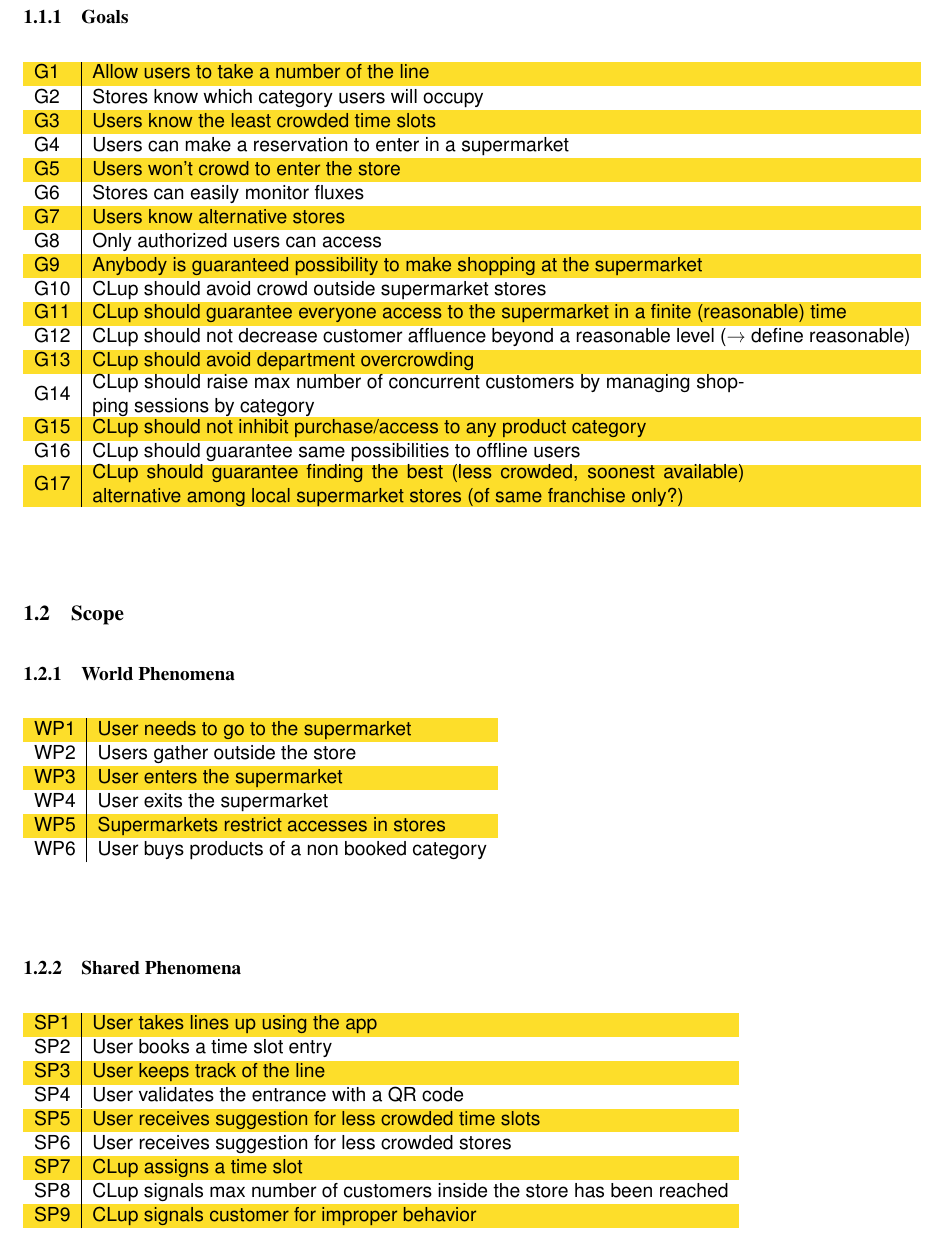
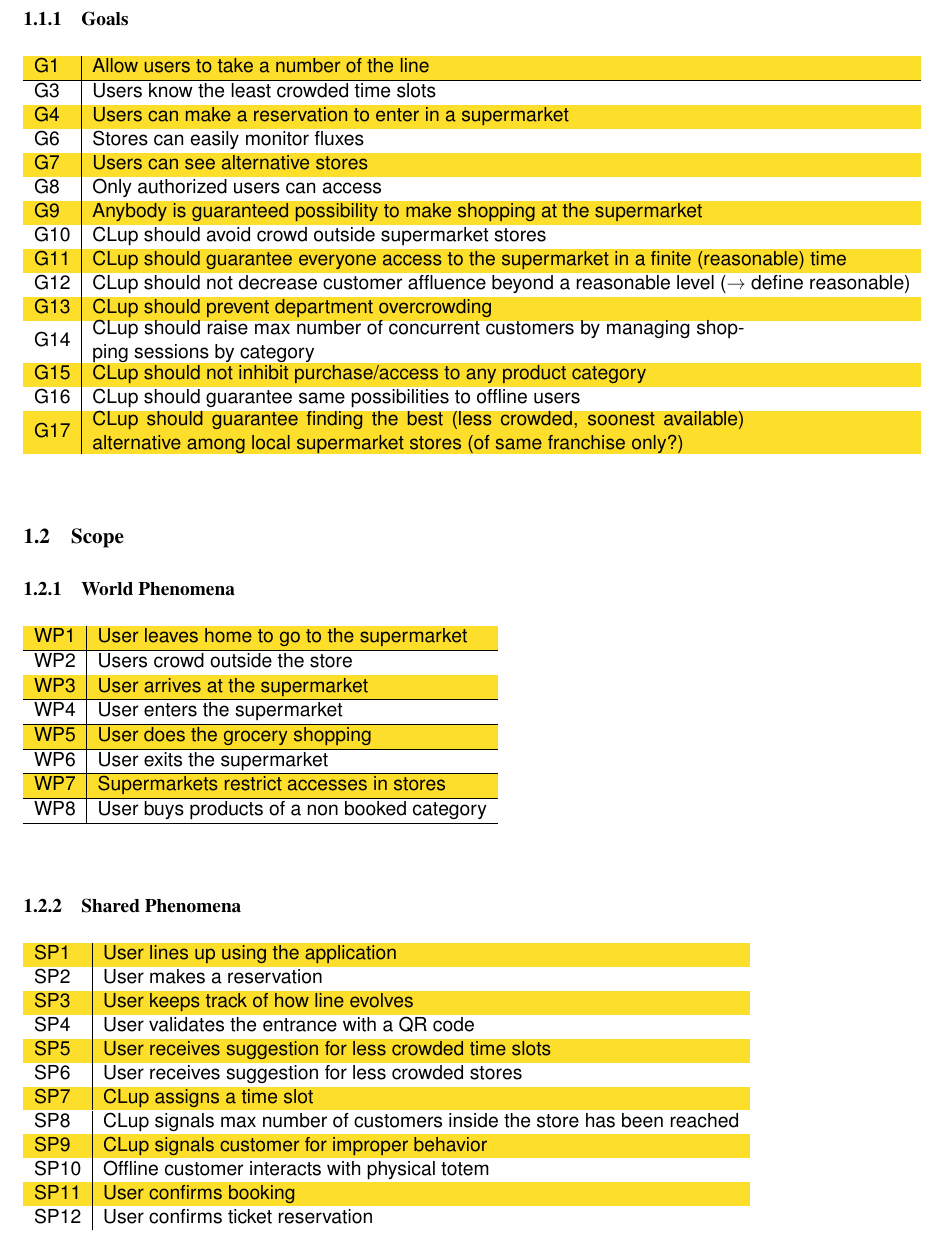
Before and after one commit to pollo-fritto/PozziNeroniVetere, a LaTeX problem sheet (Example+Of+Latex+Doc/main.tex, which reads Example+Of+Latex+Doc/Files/introduction.tex): part of page 6 of 14, cut so that both start at the same text. Compiled offline with pdfLaTeX.

Commit message:
Group revision of Goals, WP, SP, Scenario 1 (commit on behalf of all group members)

```diff
--- a/Example+Of+Latex+Doc/Files/introduction.tex
+++ b/Example+Of+Latex+Doc/Files/introduction.tex
@@ -36,18 +36,16 @@
 \rowcolors{1}{Goldenrod}{white}
 \begin{tabular}{l|l}
 	G1 & Allow users to take a number of the line\\ \hline
-	G2 & Stores know which category users will occupy\\
 	G3 & Users know the least crowded time slots\\
 	G4 & Users can make a reservation to enter in a supermarket\\
-	G5 & Users won't crowd to enter the store\\
 	G6 & Stores can easily monitor fluxes\\
-	G7 & Users know alternative stores\\
+	G7 & Users can see alternative stores\\
 	G8 & Only authorized users can access\\
 	G9 & Anybody is guaranteed possibility to make shopping at the supermarket\\
 	G10 & CLup should avoid crowd outside supermarket stores\\
     G11 & CLup should guarantee everyone access to the supermarket in a finite (reasonable) time \\
     G12 & CLup should not decrease customer affluence beyond a reasonable level (→ define reasonable)\\
-    G13 & CLup should avoid department overcrowding \\
+    G13 & CLup should prevent department overcrowding \\
     G14 & \pbox{13cm}{CLup should raise max number of concurrent customers by managing shopping sessions by category}\\
     G15 & CLup should not inhibit purchase/access to any product category\\
     G16 & CLup should guarantee same possibilities to offline users\\
@@ -62,26 +60,31 @@
 
 \rowcolors{1}{Goldenrod}{white}
 \begin{tabular}{l|l}
-	WP1 & User needs to go to the supermarket\\
-	WP2 & Users gather outside the store\\
-	WP3 & User enters the supermarket\\
-	WP4 & User exits the supermarket\\
-	WP5 & Supermarkets restrict accesses in stores\\ %do we need this?
-	WP6 & User buys products of a non booked category\\
+	WP1 & User leaves home to go to the supermarket\\\hline
+	WP2 & Users crowd outside the store\\\hline
+    WP3 & User arrives at the supermarket\\\hline
+    WP4 & User enters the supermarket \\\hline
+	WP5 & User does the grocery shopping \\\hline
+	WP6 & User exits the supermarket\\\hline
+	WP7 & Supermarkets restrict accesses in stores\\\hline %do we need this?
+	WP8 & User buys products of a non booked category\\\hline %is this a world or shared phenomena?
 \end{tabular}
 
 \subsubsection{Shared Phenomena}
 \rowcolors{1}{Goldenrod}{white}
 \begin{tabular}{l|l}
-	SP1 & User takes lines up using the app\\
-	SP2 & User books a time slot entry\\
-	SP3 & User keeps track of the line\\
-	SP4 & User validates the entrance with a QR code\\
-	SP5 & User receives suggestion for less crowded time slots\\
-	SP6 & User receives suggestion for less crowded stores\\
+	SP1 & User lines up using the application \\
+	SP2 & User makes a reservation \\
+	SP3 & User keeps track of how line evolves \\
+	SP4 & User validates the entrance with a QR code \\
+	SP5 & User receives suggestion for less crowded time slots \\
+	SP6 & User receives suggestion for less crowded stores \\
 	SP7 & CLup assigns a time slot \\
 	SP8 & CLup signals max number of customers inside the store has been reached \\
-	SP9 & CLup signals customer for improper behavior\\
+	SP9 & CLup signals customer for improper behavior \\
+	SP10 & Offline customer interacts with physical totem \\
+	SP11 & User confirms booking \\
+	SP12 & User confirms ticket reservation \\
 
 \end{tabular}
 
```
Also changed, not shown: Example+Of+Latex+Doc/main.tex (+1 -1 lines), Example+Of+Latex+Doc/main.pdf, 1 other file.
